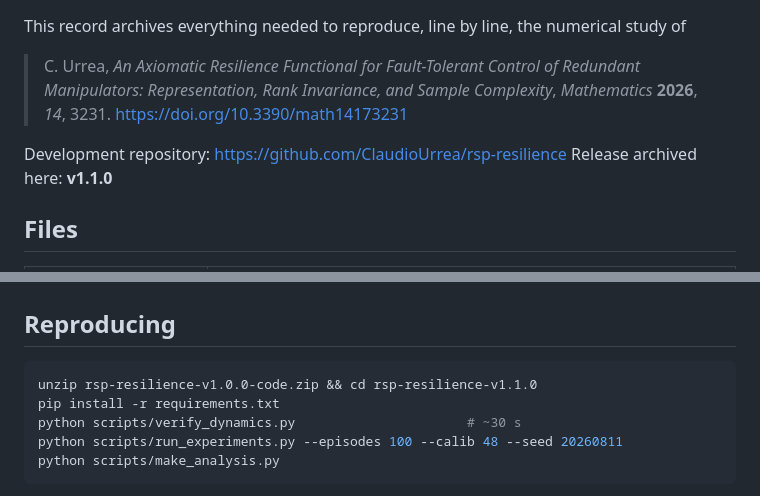
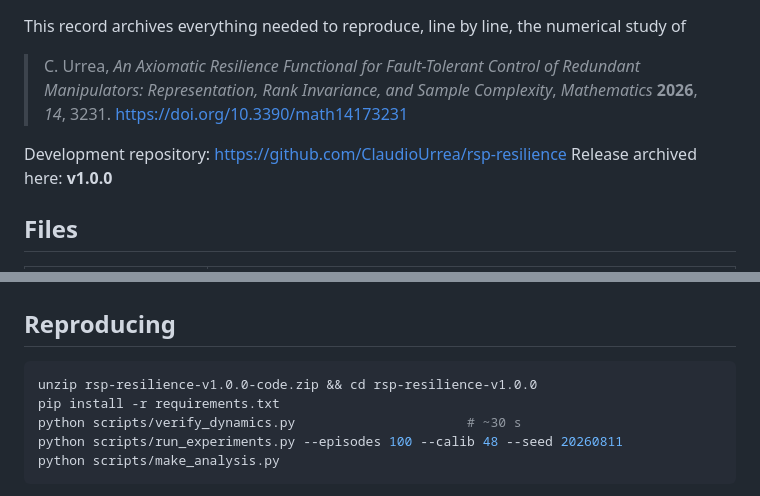
Before and after one commit to ClaudioUrrea/rsp-resilience, a Markdown page: rsp/deposit/README_FIGSHARE.md, 2 parts joined by grey strips. GitHub-like rendering.

````diff
--- a/rsp/deposit/README_FIGSHARE.md
+++ b/rsp/deposit/README_FIGSHARE.md
@@ -7,8 +7,9 @@ study of
 > Redundant Manipulators: Representation, Rank Invariance, and Sample
 > Complexity*, *Mathematics* **2026**, *14*, 3231. https://doi.org/10.3390/math14173231
 
+
 Development repository: <https://github.com/ClaudioUrrea/rsp-resilience>
-Release archived here: **v1.1.0**
+Release archived here: **v1.0.0**
 
 ## Files
 
@@ -23,7 +24,7 @@ Release archived here: **v1.1.0**
 ## Reproducing
 
 ```bash
-unzip rsp-resilience-v1.0.0-code.zip && cd rsp-resilience-v1.1.0
+unzip rsp-resilience-v1.0.0-code.zip && cd rsp-resilience-v1.0.0
 pip install -r requirements.txt
 python scripts/verify_dynamics.py                      # ~30 s
 python scripts/run_experiments.py --episodes 100 --calib 48 --seed 20260811
````
Also changed, not shown: deposit/README_FIGSHARE.md (+10 -6 lines).
